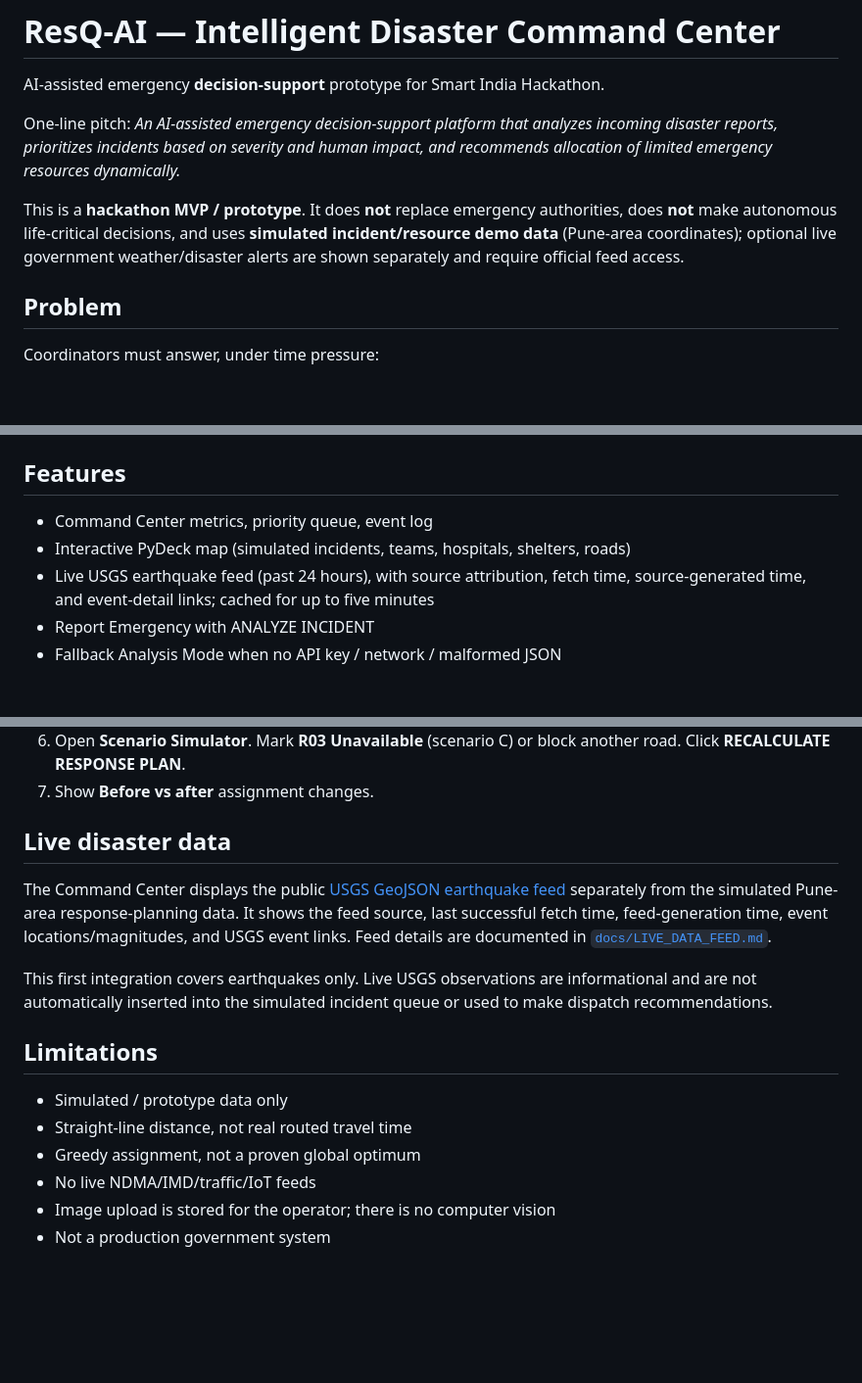
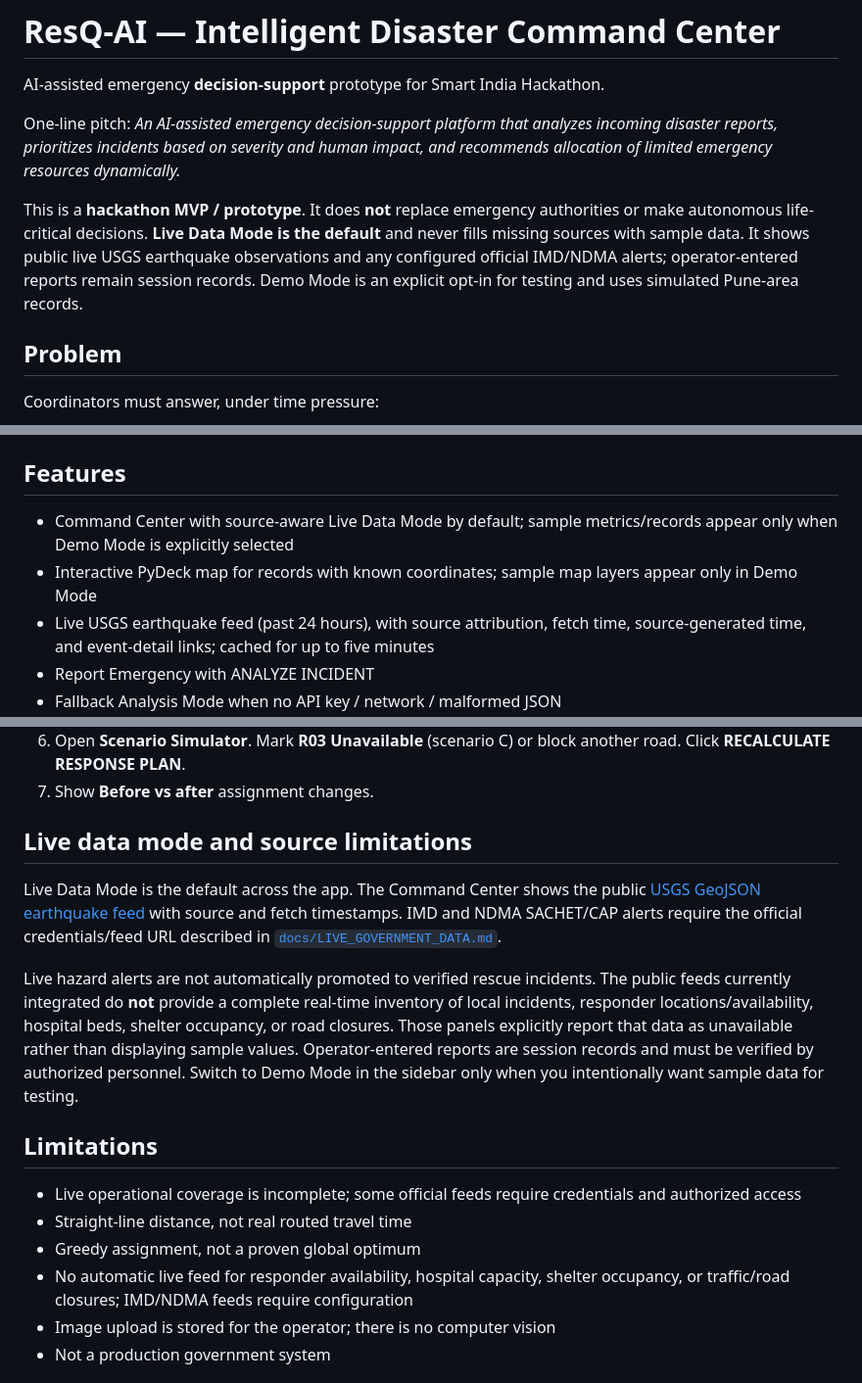
Before and after one commit to SuhaniSV/disaster-management-system, a Markdown page: README.md, 3 parts joined by grey strips. Shown at 98% size. GitHub-like rendering; blank space fills up the shorter version.

Commit message:
Document live data default and source limitations

```diff
--- a/README.md
+++ b/README.md
@@ -4,7 +4,7 @@ AI-assisted emergency **decision-support** prototype for Smart India Hackathon.
 
 One-line pitch: *An AI-assisted emergency decision-support platform that analyzes incoming disaster reports, prioritizes incidents based on severity and human impact, and recommends allocation of limited emergency resources dynamically.*
 
-This is a **hackathon MVP / prototype**. It does **not** replace emergency authorities, does **not** make autonomous life-critical decisions, and uses **simulated incident/resource demo data** (Pune-area coordinates); optional live government weather/disaster alerts are shown separately and require official feed access.
+This is a **hackathon MVP / prototype**. It does **not** replace emergency authorities or make autonomous life-critical decisions. **Live Data Mode is the default** and never fills missing sources with sample data. It shows public live USGS earthquake observations and any configured official IMD/NDMA alerts; operator-entered reports remain session records. Demo Mode is an explicit opt-in for testing and uses simulated Pune-area records.
 
 ## Problem
 
@@ -48,8 +48,8 @@ Data for the MVP: CSV files + in-memory `CommandCenter` state (session). `core/d
 
 ## Features
 
-- Command Center metrics, priority queue, event log
-- Interactive PyDeck map (simulated incidents, teams, hospitals, shelters, roads)
+- Command Center with source-aware Live Data Mode by default; sample metrics/records appear only when Demo Mode is explicitly selected
+- Interactive PyDeck map for records with known coordinates; sample map layers appear only in Demo Mode
 - Live USGS earthquake feed (past 24 hours), with source attribution, fetch time, source-generated time, and event-detail links; cached for up to five minutes
 - Report Emergency with ANALYZE INCIDENT
 - Fallback Analysis Mode when no API key / network / malformed JSON
@@ -134,18 +134,18 @@ pytest
 6. Open **Scenario Simulator**. Mark **R03 Unavailable** (scenario C) or block another road. Click **RECALCULATE RESPONSE PLAN**.
 7. Show **Before vs after** assignment changes.
 
-## Live disaster data
+## Live data mode and source limitations
 
-The Command Center displays the public [USGS GeoJSON earthquake feed](https://earthquake.usgs.gov/earthquakes/feed/v1.0/summary/all_day.geojson) separately from the simulated Pune-area response-planning data. It shows the feed source, last successful fetch time, feed-generation time, event locations/magnitudes, and USGS event links. Feed details are documented in [`docs/LIVE_DATA_FEED.md`](docs/LIVE_DATA_FEED.md).
+Live Data Mode is the default across the app. The Command Center shows the public [USGS GeoJSON earthquake feed](https://earthquake.usgs.gov/earthquakes/feed/v1.0/summary/all_day.geojson) with source and fetch timestamps. IMD and NDMA SACHET/CAP alerts require the official credentials/feed URL described in [`docs/LIVE_GOVERNMENT_DATA.md`](docs/LIVE_GOVERNMENT_DATA.md).
 
-This first integration covers earthquakes only. Live USGS observations are informational and are not automatically inserted into the simulated incident queue or used to make dispatch recommendations.
+Live hazard alerts are not automatically promoted to verified rescue incidents. The public feeds currently integrated do **not** provide a complete real-time inventory of local incidents, responder locations/availability, hospital beds, shelter occupancy, or road closures. Those panels explicitly report that data as unavailable rather than displaying sample values. Operator-entered reports are session records and must be verified by authorized personnel. Switch to Demo Mode in the sidebar only when you intentionally want sample data for testing.
 
 ## Limitations
 
-- Simulated / prototype data only
+- Live operational coverage is incomplete; some official feeds require credentials and authorized access
 - Straight-line distance, not real routed travel time
 - Greedy assignment, not a proven global optimum
-- No live NDMA/IMD/traffic/IoT feeds
+- No automatic live feed for responder availability, hospital capacity, shelter occupancy, or traffic/road closures; IMD/NDMA feeds require configuration
 - Image upload is stored for the operator; there is no computer vision
 - Not a production government system
 
```
Also changed, not shown: other parts of README.md (+1 -1 lines).
